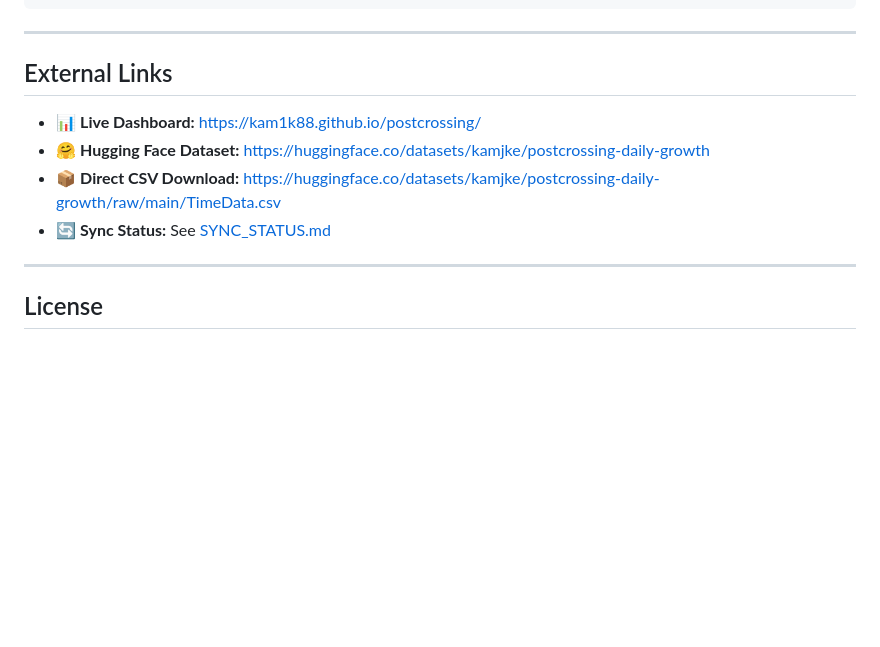
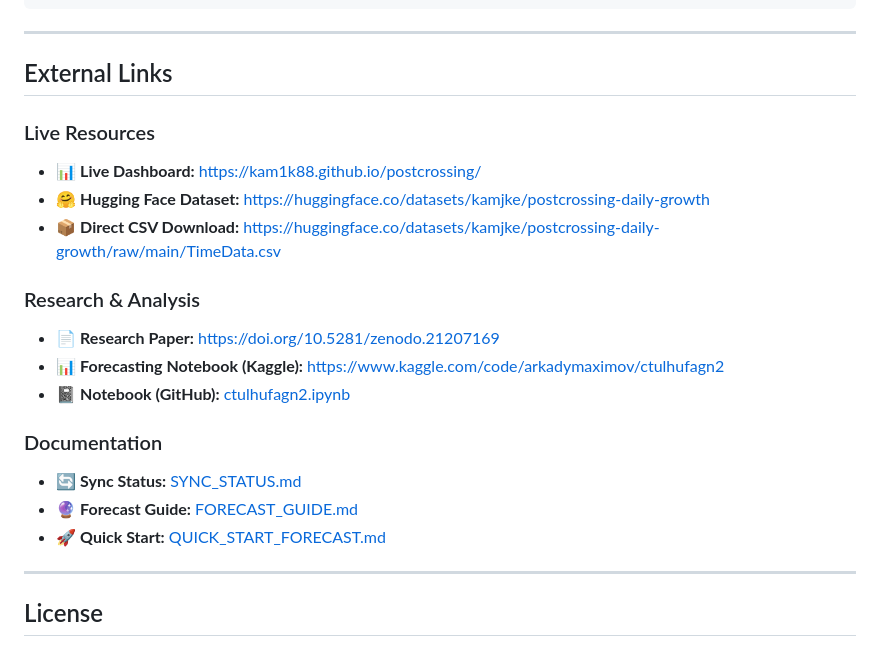
Before and after one commit to kam1k88/postcrossing, a Markdown page: README.md, the part around one of its changes. GitHub-like rendering; blank space fills up the shorter version.

```diff
--- a/README.md
+++ b/README.md
@@ -183,10 +238,20 @@ open docs/index.html         # View the dashboard in your browser
 
 ## External Links
 
+### Live Resources
 - 📊 **Live Dashboard:** https://kam1k88.github.io/postcrossing/
 - 🤗 **Hugging Face Dataset:** https://huggingface.co/datasets/kamjke/postcrossing-daily-growth
 - 📦 **Direct CSV Download:** https://huggingface.co/datasets/kamjke/postcrossing-daily-growth/raw/main/TimeData.csv
-- 🔄 **Sync Status:** See [SYNC_STATUS.md](SYNC_STATUS.md)
+
+### Research & Analysis
+- 📄 **Research Paper:** https://doi.org/10.5281/zenodo.21207169
+- 📊 **Forecasting Notebook (Kaggle):** https://www.kaggle.com/code/arkadymaximov/ctulhufagn2
+- 📓 **Notebook (GitHub):** [ctulhufagn2.ipynb](ctulhufagn2.ipynb)
+
+### Documentation
+- 🔄 **Sync Status:** [SYNC_STATUS.md](SYNC_STATUS.md)
+- 🔮 **Forecast Guide:** [FORECAST_GUIDE.md](FORECAST_GUIDE.md)
+- 🚀 **Quick Start:** [QUICK_START_FORECAST.md](QUICK_START_FORECAST.md)
 
 ---
 
```
Also changed, not shown: other parts of README.md (+55 -0 lines).
